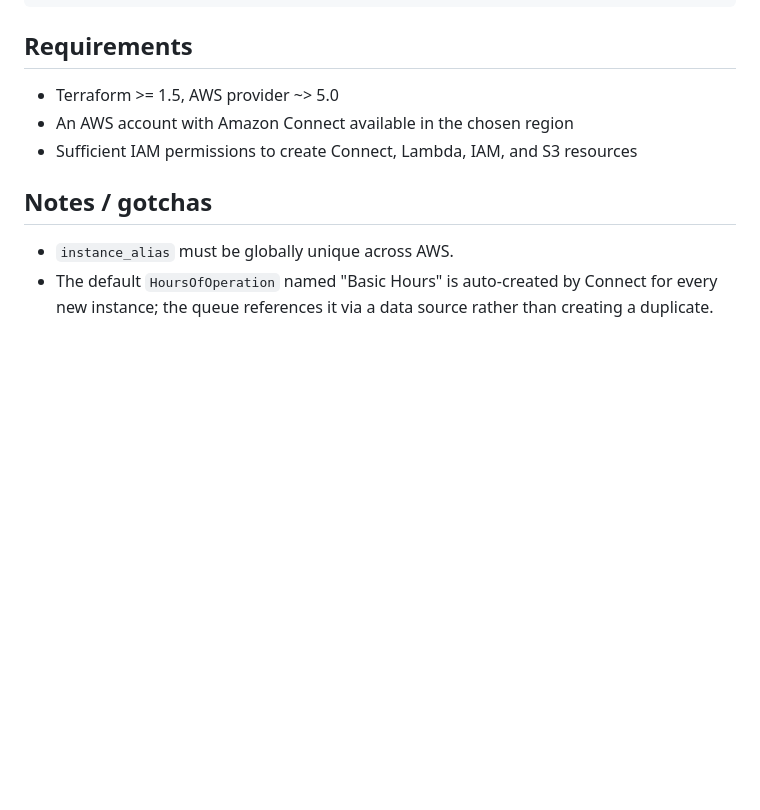
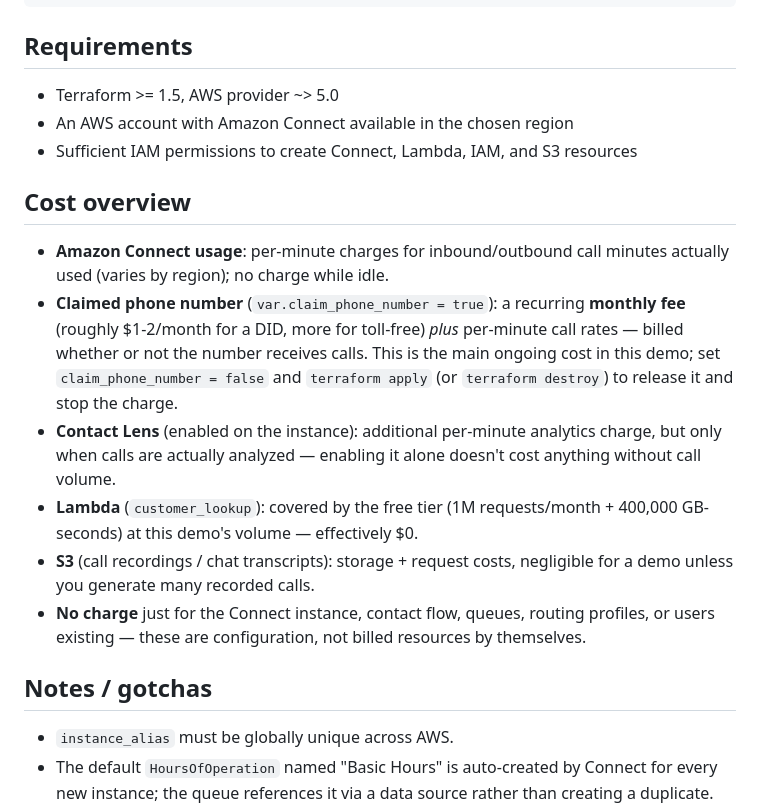
Before and after one commit to nirojsapkota/aws-connect-sample, a Markdown page: README.md, the part around the change. Drawn GitHub-style; blank space fills up the shorter version.

Commit message:
Document cost overview in README

```diff
--- a/README.md
+++ b/README.md
@@ -85,6 +85,28 @@ terraform apply
 - Sufficient IAM permissions to create Connect, Lambda, IAM, and S3
   resources
 
+## Cost overview
+
+- **Amazon Connect usage**: per-minute charges for inbound/outbound call
+  minutes actually used (varies by region); no charge while idle.
+- **Claimed phone number** (`var.claim_phone_number = true`): a recurring
+  **monthly fee** (roughly $1-2/month for a DID, more for toll-free) *plus*
+  per-minute call rates — billed whether or not the number receives calls.
+  This is the main ongoing cost in this demo; set `claim_phone_number =
+  false` and `terraform apply` (or `terraform destroy`) to release it and
+  stop the charge.
+- **Contact Lens** (enabled on the instance): additional per-minute
+  analytics charge, but only when calls are actually analyzed — enabling
+  it alone doesn't cost anything without call volume.
+- **Lambda** (`customer_lookup`): covered by the free tier (1M
+  requests/month + 400,000 GB-seconds) at this demo's volume — effectively
+  $0.
+- **S3** (call recordings / chat transcripts): storage + request costs,
+  negligible for a demo unless you generate many recorded calls.
+- **No charge** just for the Connect instance, contact flow, queues,
+  routing profiles, or users existing — these are configuration, not
+  billed resources by themselves.
+
 ## Notes / gotchas
 
 - `instance_alias` must be globally unique across AWS.
```
